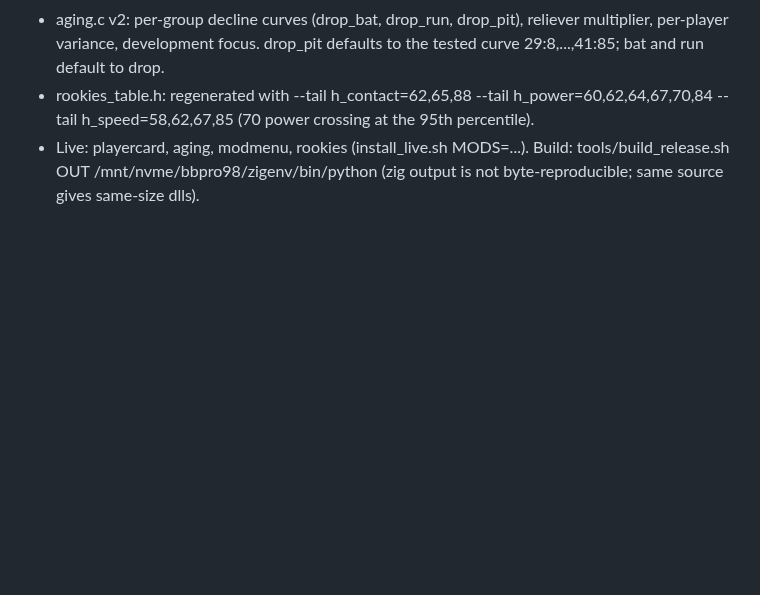
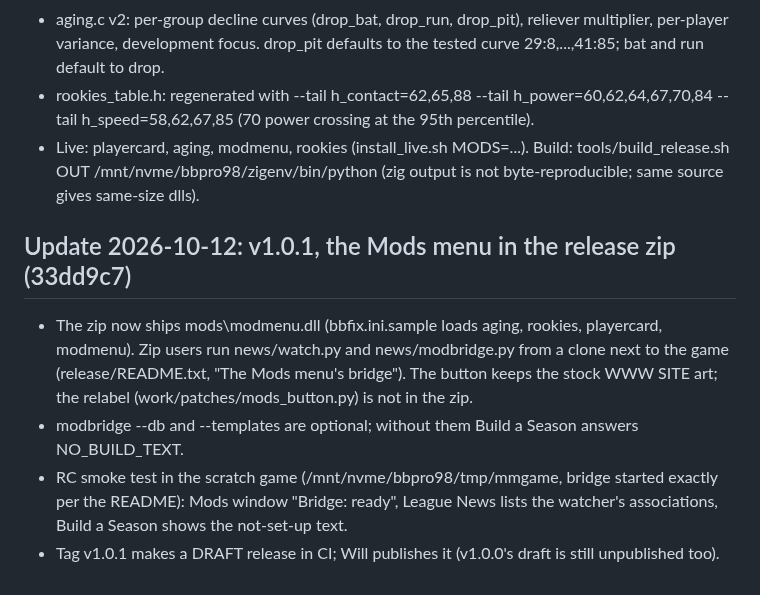
Before and after one commit to wburns02/bbpro98, a Markdown page: HANDOFF.md, the part around the change. Rendered like a GitHub page; blank space fills up the shorter version.

Commit message:
HANDOFF: v1.0.1 Mods menu in the release zip
Co-Authored-By: Claude Opus 5.5 <noreply@anthropic.com>
Claude-Session: https://claude.ai/code/session_01Q214aJwww1ewX9BLXcUXEn

```diff
--- a/HANDOFF.md
+++ b/HANDOFF.md
@@ -80,3 +80,12 @@ bblaunch.exe starts Baseball.exe suspended and injects bbfix.dll. Official v1.1
   --tail h_speed=58,62,67,85 (70 power crossing at the 95th percentile).
 - Live: playercard, aging, modmenu, rookies (install_live.sh MODS=...). Build: tools/build_release.sh OUT
   /mnt/nvme/bbpro98/zigenv/bin/python (zig output is not byte-reproducible; same source gives same-size dlls).
+
+## Update 2026-10-12: v1.0.1, the Mods menu in the release zip (33dd9c7)
+- The zip now ships mods\modmenu.dll (bbfix.ini.sample loads aging, rookies, playercard, modmenu). Zip users run
+  news/watch.py and news/modbridge.py from a clone next to the game (release/README.txt, "The Mods menu's bridge").
+  The button keeps the stock WWW SITE art; the relabel (work/patches/mods_button.py) is not in the zip.
+- modbridge --db and --templates are optional; without them Build a Season answers NO_BUILD_TEXT.
+- RC smoke test in the scratch game (/mnt/nvme/bbpro98/tmp/mmgame, bridge started exactly per the README): Mods
+  window "Bridge: ready", League News lists the watcher's associations, Build a Season shows the not-set-up text.
+- Tag v1.0.1 makes a DRAFT release in CI; Will publishes it (v1.0.0's draft is still unpublished too).
```
